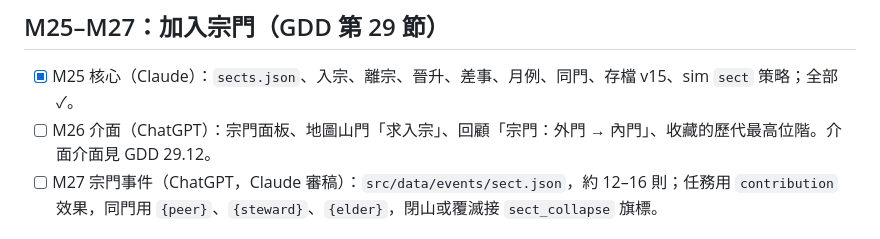
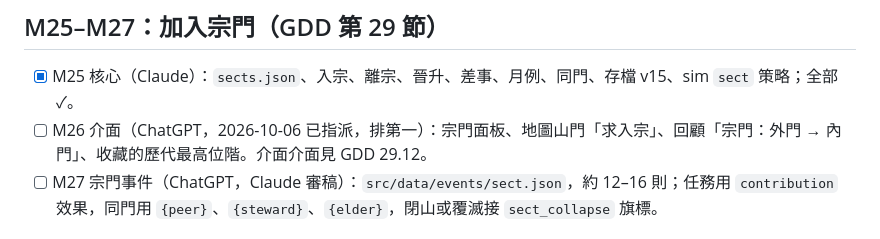
Before and after one commit to qwq6666666/xiuxian-game, a Markdown page: docs/TODO.md, the part around the change. Drawn GitHub-style.

```diff
--- a/docs/TODO.md
+++ b/docs/TODO.md
@@ -54,7 +54,7 @@
 ## M25–M27：加入宗門（GDD 第 29 節）
 
 - [x] M25 核心（Claude）：`sects.json`、入宗、離宗、晉升、差事、月例、同門、存檔 v15、sim `sect` 策略；全部 ✓。
-- [ ] M26 介面（ChatGPT）：宗門面板、地圖山門「求入宗」、回顧「宗門：外門 → 內門」、收藏的歷代最高位階。介面介面見 GDD 29.12。
+- [ ] M26 介面（ChatGPT，2026-10-06 已指派，排第一）：宗門面板、地圖山門「求入宗」、回顧「宗門：外門 → 內門」、收藏的歷代最高位階。介面介面見 GDD 29.12。
 - [ ] M27 宗門事件（ChatGPT，Claude 審稿）：`src/data/events/sect.json`，約 12–16 則；任務用 `contribution` 效果，同門用 `{peer}`、`{steward}`、`{elder}`，閉山或覆滅接 `sect_collapse` 旗標。
 
 ## 階段 5（選做）：少量場景插畫
```
Also changed, not shown: docs/handoff/claude.md (+7 -0 lines).
